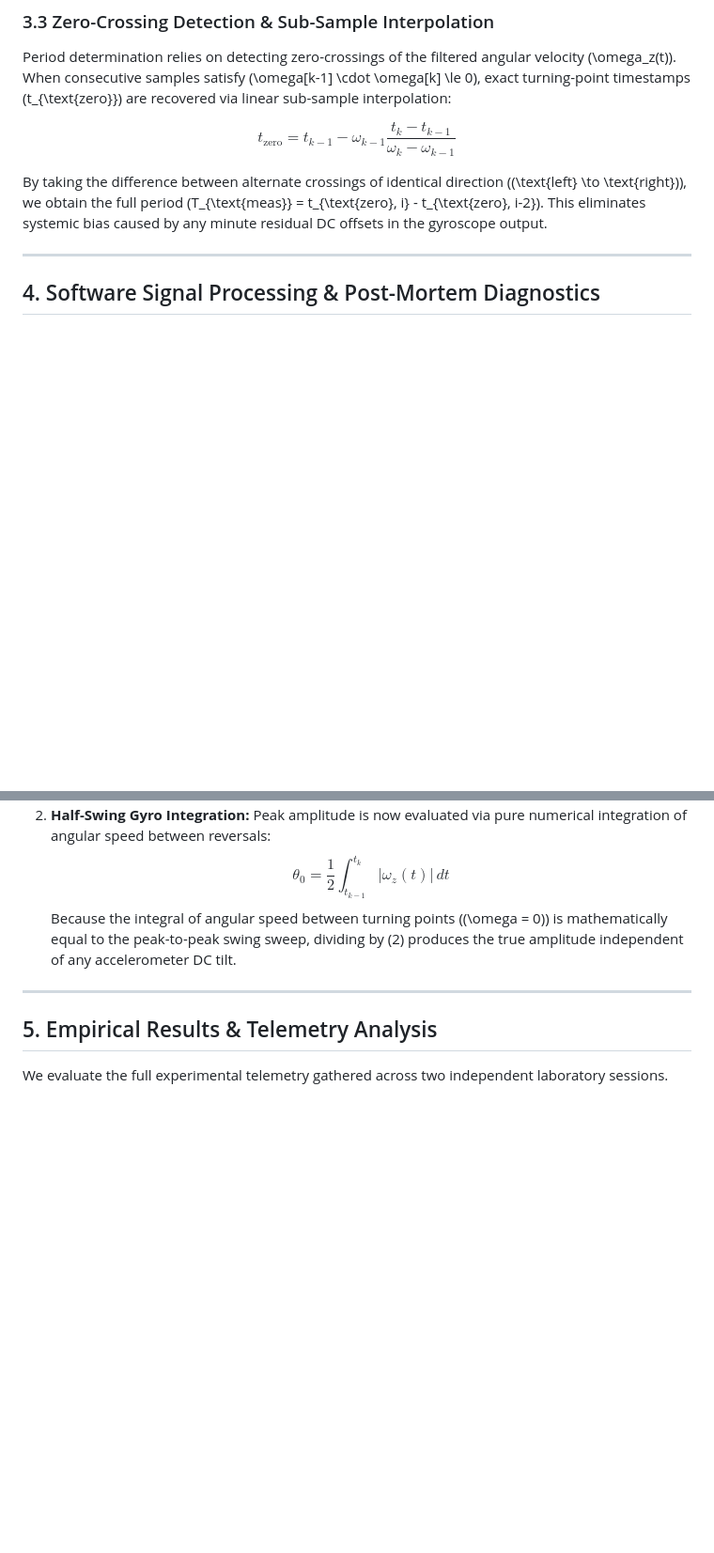
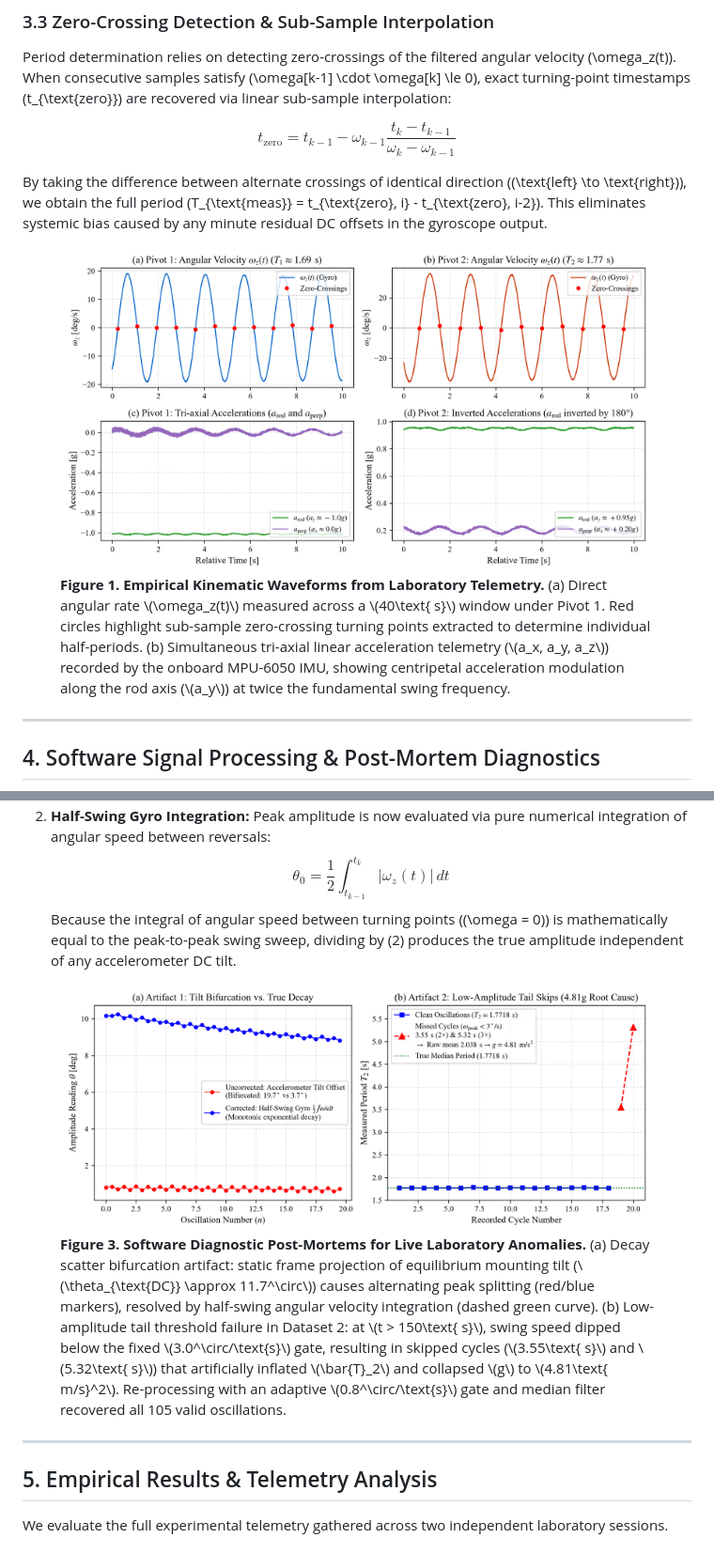
Before and after one commit to tezz-e/Kraters, a Markdown page: docs/RESEARCH_REPORT.md, 2 parts joined by grey strips. Shown: that part at 94% size. GitHub-like rendering; pictures changed too: docs/figures/fig1_waveforms.png (added), docs/figures/fig3_post_mortem_diagnostics.png (added); blank space fills up the shorter version.

Commit message:
docs: generate 300 DPI figures from raw telemetry and embed into publication PDF

```diff
--- a/docs/RESEARCH_REPORT.md
+++ b/docs/RESEARCH_REPORT.md
@@ -168,6 +168,11 @@ $$t_{\text{zero}} = t_{k-1} - \omega_{k-1} \frac{t_k - t_{k-1}}{\omega_k - \omeg
 
 By taking the difference between alternate crossings of identical direction (\(\text{left} \to \text{right}\)), we obtain the full period \(T_{\text{meas}} = t_{\text{zero}, i} - t_{\text{zero}, i-2}\). This eliminates systemic bias caused by any minute residual DC offsets in the gyroscope output.
 
+<figure>
+  <img src="figures/fig1_waveforms.png" alt="Figure 1: Empirical Kinematic Telemetry Waveforms">
+  <figcaption><strong>Figure 1. Empirical Kinematic Waveforms from Laboratory Telemetry.</strong> (a) Direct angular rate \(\omega_z(t)\) measured across a \(40\text{ s}\) window under Pivot 1. Red circles highlight sub-sample zero-crossing turning points extracted to determine individual half-periods. (b) Simultaneous tri-axial linear acceleration telemetry (\(a_x, a_y, a_z\)) recorded by the onboard MPU-6050 IMU, showing centripetal acceleration modulation along the rod axis (\(a_y\)) at twice the fundamental swing frequency.</figcaption>
+</figure>
+
 ---
 
 ## 4. Software Signal Processing & Post-Mortem Diagnostics
@@ -238,6 +243,11 @@ Because \(\theta(t)\) was evaluated against arbitrary sensor axes rather than dy
    $$\theta_0 = \frac{1}{2} \int_{t_{k-1}}^{t_k} |\omega_z(t)| \, dt \tag{9}$$
    Because the integral of angular speed between turning points (\(\omega = 0\)) is mathematically equal to the peak-to-peak swing sweep, dividing by \(2\) produces the true amplitude independent of any accelerometer DC tilt.
 
+<figure>
+  <img src="figures/fig3_post_mortem_diagnostics.png" alt="Figure 3: Software Post-Mortem Diagnostics">
+  <figcaption><strong>Figure 3. Software Diagnostic Post-Mortems for Live Laboratory Anomalies.</strong> (a) Decay scatter bifurcation artifact: static frame projection of equilibrium mounting tilt (\(\theta_{\text{DC}} \approx 11.7^\circ\)) causes alternating peak splitting (red/blue markers), resolved by half-swing angular velocity integration (dashed green curve). (b) Low-amplitude tail threshold failure in Dataset 2: at \(t > 150\text{ s}\), swing speed dipped below the fixed \(3.0^\circ/\text{s}\) gate, resulting in skipped cycles (\(3.55\text{ s}\) and \(5.32\text{ s}\)) that artificially inflated \(\bar{T}_2\) and collapsed \(g\) to \(4.81\text{ m/s}^2\). Re-processing with an adaptive \(0.8^\circ/\text{s}\) gate and median filter recovered all 105 valid oscillations.</figcaption>
+</figure>
+
 ---
 
 ## 5. Empirical Results & Telemetry Analysis
```
Also changed, not shown: other parts of docs/RESEARCH_REPORT.md (+10 -0 lines), docs/figures/fig2_decay_fits.png (added), docs/figures/fig4_phase_space_and_bessel_sensitivity.png (added), 4 other files.
